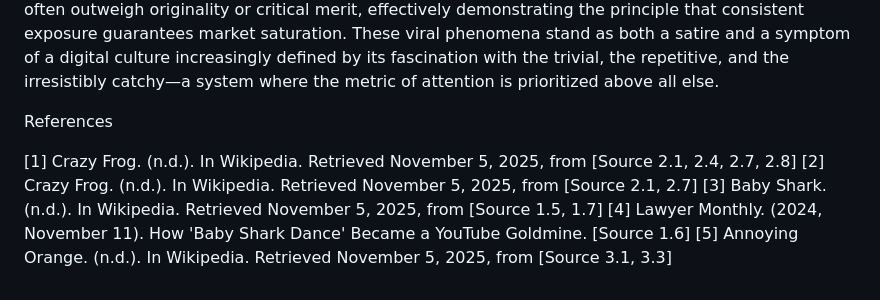
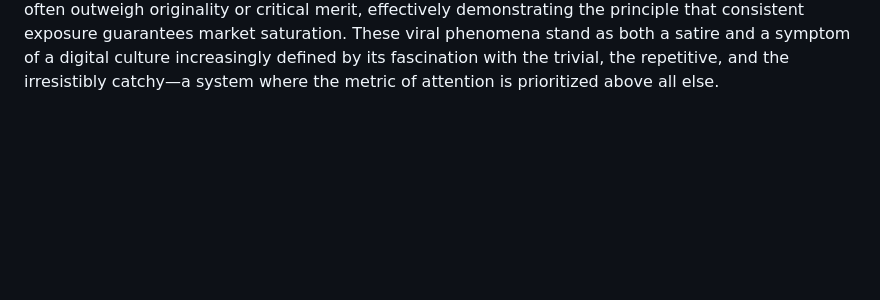
Before and after one commit to Banina94/wasteOfTime, a Markdown page: README.md, the part around the change. Rendered like a GitHub page; blank space fills up the shorter version.

```diff
--- a/README.md
+++ b/README.md
@@ -9,7 +9,3 @@ Beyond their catchy sounds, these viral sensations reveal how pop culture can si
 Despite their seemingly disposable nature, each of these cultural products evolved into a lucrative enterprise, illustrating the aggressive monetization of digital attention. Crazy Frog's single went on to achieve Platinum certification in countries like the UK, France, and Switzerland [2]. More recently, the Korean educational company behind Baby Shark saw its flagship video, "Baby Shark Dance," become the most-viewed YouTube video of all time, surpassing 10 billion views in early 2022 and accruing an estimated $22 million in YouTube advertising revenue alone by 2023 [3, 4]. Similarly, the Annoying Orange YouTube channel boasts over 13 million subscribers and has accumulated over 9 billion total views, successfully translating web humor into a mainstream television series and product line [5]. These cases illustrate how “annoyance marketing” can be financially robust, transforming short-term attention into long-term intellectual property (IP) value.
 
 Ultimately, Crazy Frog, Baby Shark, and Annoying Orange encapsulate the evolution of entertainment in the age of algorithmic virality. They show how digital networks allow even absurd, low-effort content to achieve global cultural and economic significance. In this environment, repetition and recognizability often outweigh originality or critical merit, effectively demonstrating the principle that consistent exposure guarantees market saturation. These viral phenomena stand as both a satire and a symptom of a digital culture increasingly defined by its fascination with the trivial, the repetitive, and the irresistibly catchy—a system where the metric of attention is prioritized above all else.
-
-References
-
-[1] Crazy Frog. (n.d.). In Wikipedia. Retrieved November 5, 2025, from [Source 2.1, 2.4, 2.7, 2.8] [2] Crazy Frog. (n.d.). In Wikipedia. Retrieved November 5, 2025, from [Source 2.1, 2.7] [3] Baby Shark. (n.d.). In Wikipedia. Retrieved November 5, 2025, from [Source 1.5, 1.7] [4] Lawyer Monthly. (2024, November 11). How 'Baby Shark Dance' Became a YouTube Goldmine. [Source 1.6] [5] Annoying Orange. (n.d.). In Wikipedia. Retrieved November 5, 2025, from [Source 3.1, 3.3]
```
